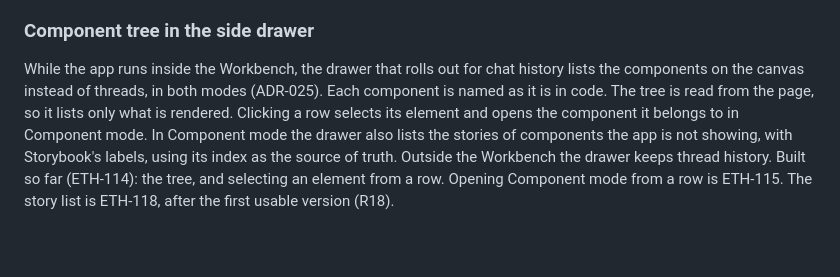
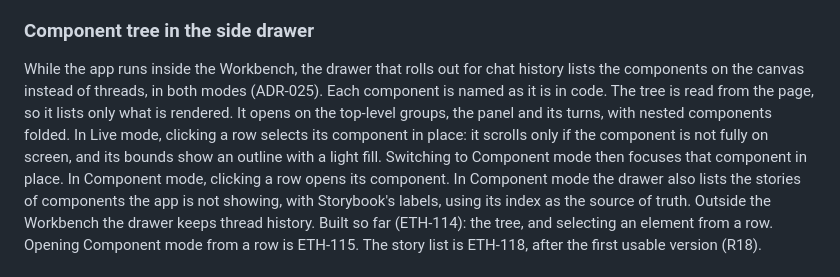
Before and after one commit to mite404/design-workshop, a Markdown page: docs/prd.md, the part around the change. Drawn GitHub-style; blank space fills up the shorter version.

Commit message:
docs: record the Live-mode tree pick
- Describe the folded tree and in-place Live pick in the PRD
- Log Ethan's override of ETH-115 criterion 1 in its drift log

Amp-Thread-ID: https://ampcode.com/threads/T-01a1ce51-ec2c-73cf-9b63-a2eb9f40442b
Co-authored-by: Amp <amp@ampcode.com>

```diff
--- a/docs/prd.md
+++ b/docs/prd.md
@@ -91,8 +91,11 @@ Storybook-backed Component mode. Mode changes must not discard its saved lanes,
 
 While the app runs inside the Workbench, the drawer that rolls out for chat history lists the
 components on the canvas instead of threads, in both modes (ADR-025). Each component is named
-as it is in code. The tree is read from the page, so it lists only what is rendered. Clicking
-a row selects its element and opens the component it belongs to in Component mode. In
+as it is in code. The tree is read from the page, so it lists only what is rendered. It opens
+on the top-level groups, the panel and its turns, with nested components folded. In Live mode,
+clicking a row selects its component in place: it scrolls only if the component is not fully on
+screen, and its bounds show an outline with a light fill. Switching to Component mode then
+focuses that component in place. In Component mode, clicking a row opens its component. In
 Component mode the drawer also lists the stories of components the app is not showing, with
 Storybook's labels, using its index as the source of truth. Outside the Workbench the drawer
 keeps thread history. Built so far (ETH-114): the tree, and selecting an element from a row.
```
Also changed, not shown: 1 other file.
